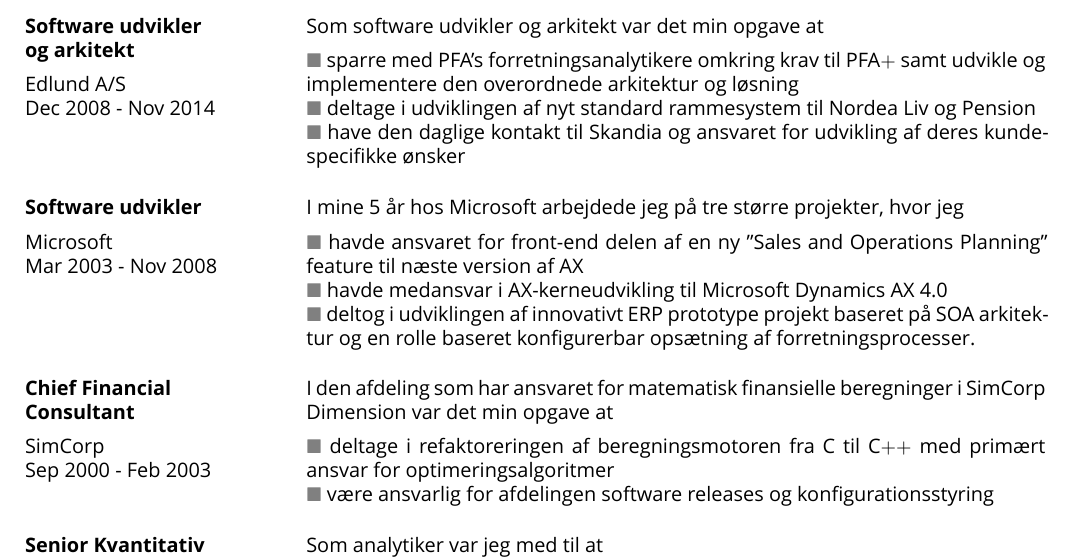
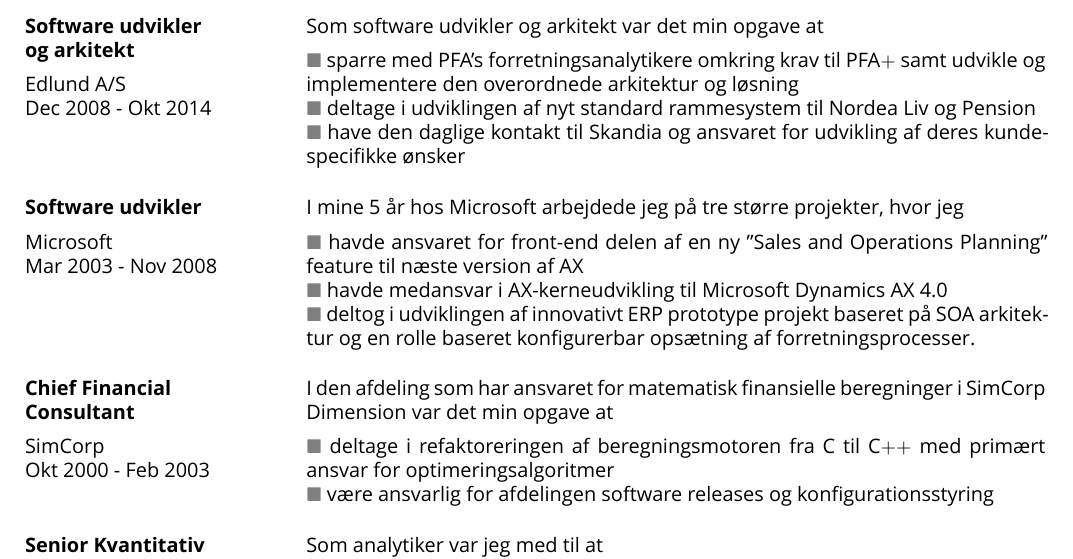
Before and after one commit to carsten-j/CV, a LaTeX CV (resume.tex): part of page 1 of 2, cut so that both start at the same text. Compiled offline with XeLaTeX; a missing font is replaced by an installed copy or a similar font.

Commit message:
CV update

```diff
--- a/resume.tex
+++ b/resume.tex
@@ -68,7 +68,7 @@
     \textbf{Software udvikler \\
     og arkitekt} \\ [1ex]
     Edlund A/S \\
-    Dec 2008 - Nov 2014
+    Dec 2008 - Okt 2014
   \end{Cell}
   \begin{Cell}{3}
     Som software udvikler og arkitekt var det min opgave at \\ [1ex]
@@ -97,7 +97,7 @@
     \textbf{Chief Financial \\
     Consultant} \\ [1ex]
     SimCorp \\
-    Sep 2000 - Feb 2003
+    Okt 2000 - Feb 2003
   \end{Cell}
   \begin{Cell}{3}
     I den afdeling som har ansvaret for matematisk finansielle beregninger i SimCorp Dimension var det min opgave at \\ [1ex]
```
Also changed, not shown: resume.pdf.
